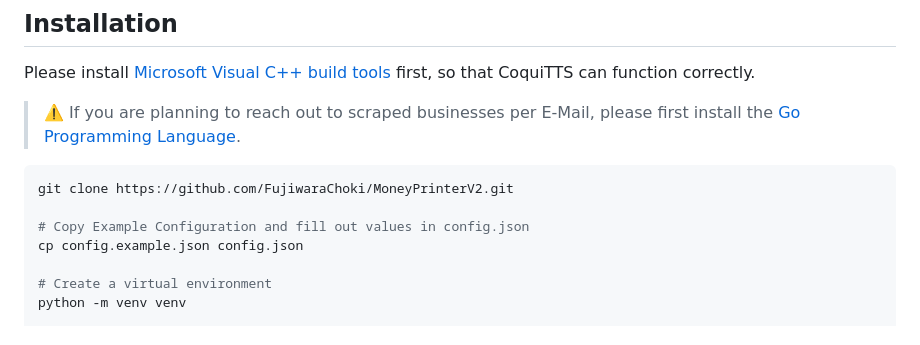
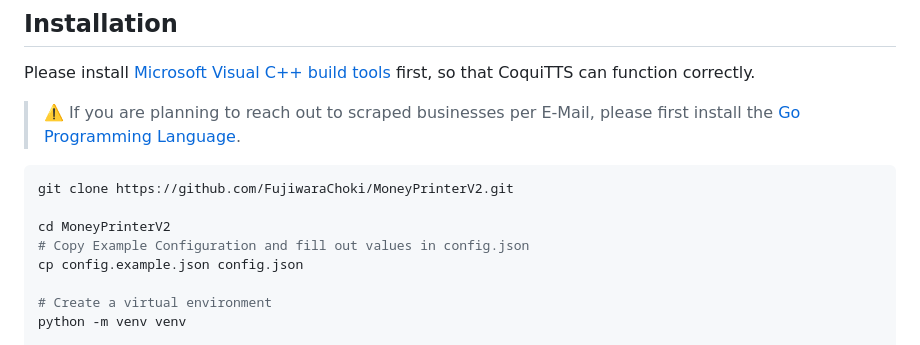
Before and after one commit to FujiwaraChoki/MoneyPrinterV2, a Markdown page: README.md, the part around the change. GitHub-like rendering.

````diff
--- a/README.md
+++ b/README.md
@@ -37,6 +37,7 @@ Please install [Microsoft Visual C++ build tools](https://visualstudio.microsoft
 ```bash
 git clone https://github.com/FujiwaraChoki/MoneyPrinterV2.git
 
+cd MoneyPrinterV2
 # Copy Example Configuration and fill out values in config.json
 cp config.example.json config.json
 
````
